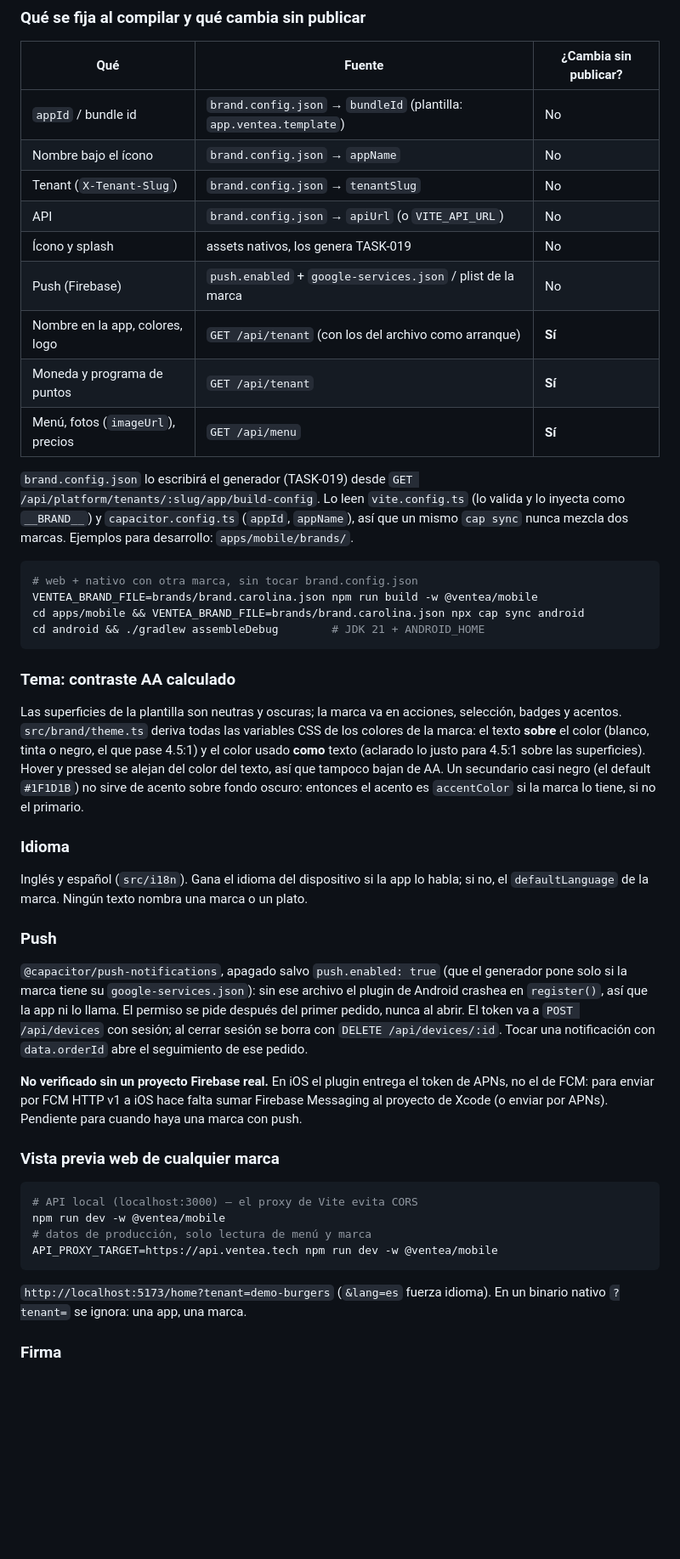
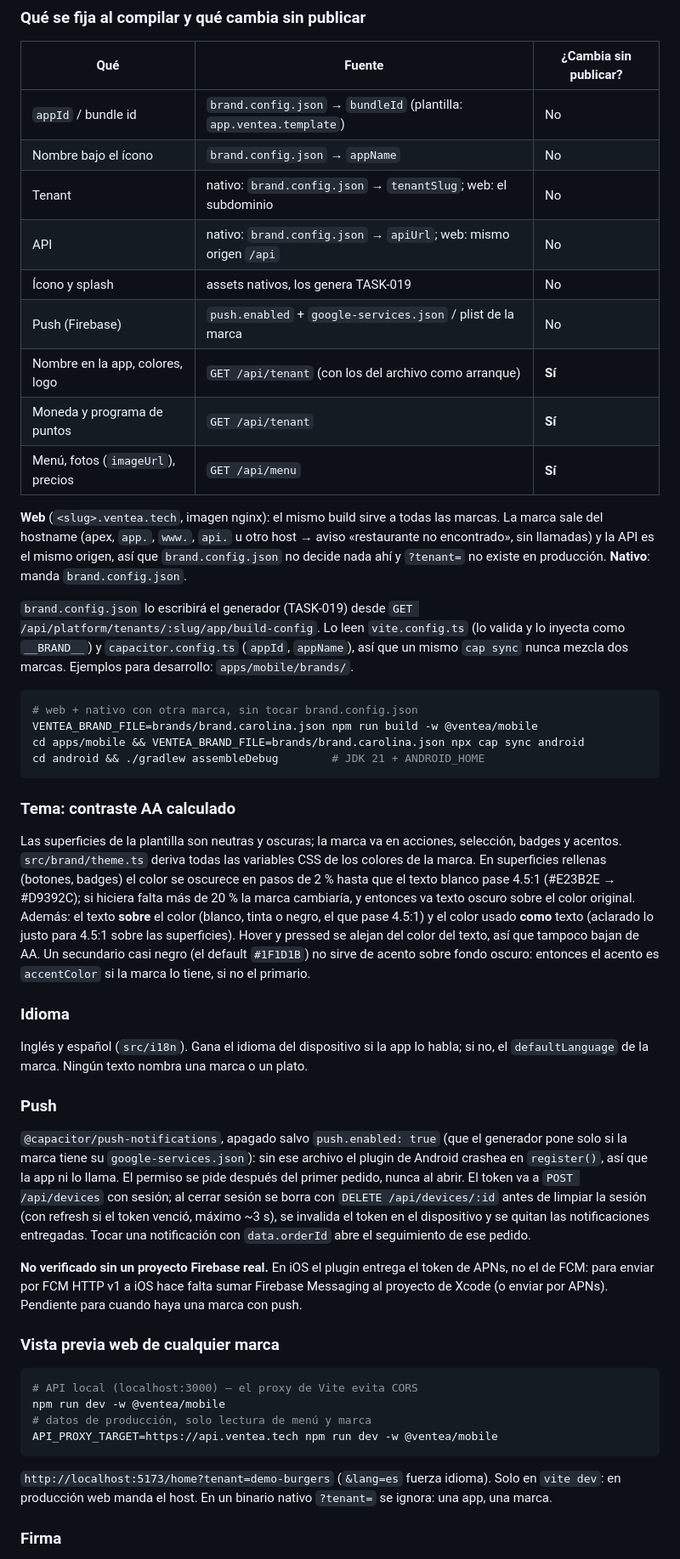
Before and after one commit to MarionMBC/ventea, a Markdown page: docs/white-label.md, the part around the change. Shown at 85% size. Drawn GitHub-style; blank space fills up the shorter version.

Commit message:
docs(white-label): web brand from the host, filled tone, sign-out clean-up
Co-Authored-By: Claude Opus 5.5 (1M context) <noreply@anthropic.com>
Claude-Session: https://claude.ai/code/session_01ALULycQLtYfc7eWjHL6ezh

````diff
--- a/docs/white-label.md
+++ b/docs/white-label.md
@@ -30,13 +30,18 @@ app de Carolina en TASK-018) y cada marca sale de ella con un archivo de configu
 | --------------------------------- | ------------------------------------------------------------------- | --------------------- |
 | `appId` / bundle id               | `brand.config.json` → `bundleId` (plantilla: `app.ventea.template`) | No                    |
 | Nombre bajo el ícono              | `brand.config.json` → `appName`                                     | No                    |
-| Tenant (`X-Tenant-Slug`)          | `brand.config.json` → `tenantSlug`                                  | No                    |
-| API                               | `brand.config.json` → `apiUrl` (o `VITE_API_URL`)                   | No                    |
+| Tenant                            | nativo: `brand.config.json` → `tenantSlug`; web: el subdominio      | No                    |
+| API                               | nativo: `brand.config.json` → `apiUrl`; web: mismo origen `/api`    | No                    |
 | Ícono y splash                    | assets nativos, los genera TASK-019                                 | No                    |
 | Push (Firebase)                   | `push.enabled` + `google-services.json` / plist de la marca         | No                    |
 | Nombre en la app, colores, logo   | `GET /api/tenant` (con los del archivo como arranque)               | **Sí**                |
 | Moneda y programa de puntos       | `GET /api/tenant`                                                   | **Sí**                |
 | Menú, fotos (`imageUrl`), precios | `GET /api/menu`                                                     | **Sí**                |
+
+**Web** (`<slug>.ventea.tech`, imagen nginx): el mismo build sirve a todas las marcas. La
+marca sale del hostname (apex, `app.`, `www.`, `api.` u otro host → aviso «restaurante no
+encontrado», sin llamadas) y la API es el mismo origen, así que `brand.config.json` no
+decide nada ahí y `?tenant=` no existe en producción. **Nativo**: manda `brand.config.json`.
 
 `brand.config.json` lo escribirá el generador (TASK-019) desde
 `GET /api/platform/tenants/:slug/app/build-config`. Lo leen `vite.config.ts` (lo valida y lo
@@ -54,7 +59,10 @@ cd android && ./gradlew assembleDebug        # JDK 21 + ANDROID_HOME
 
 Las superficies de la plantilla son neutras y oscuras; la marca va en acciones,
 selección, badges y acentos. `src/brand/theme.ts` deriva todas las variables CSS de los
-colores de la marca: el texto **sobre** el color (blanco, tinta o negro, el que pase 4.5:1)
+colores de la marca. En superficies rellenas (botones, badges) el color se oscurece en
+pasos de 2 % hasta que el texto blanco pase 4.5:1 (#E23B2E → #D9392C); si hiciera falta más
+de 20 % la marca cambiaría, y entonces va texto oscuro sobre el color original. Además: el
+texto **sobre** el color (blanco, tinta o negro, el que pase 4.5:1)
 y el color usado **como** texto (aclarado lo justo para 4.5:1 sobre las superficies).
 Hover y pressed se alejan del color del texto, así que tampoco bajan de AA. Un secundario
 casi negro (el default `#1F1D1B`) no sirve de acento sobre fondo oscuro: entonces el acento
@@ -71,7 +79,9 @@ Inglés y español (`src/i18n`). Gana el idioma del dispositivo si la app lo hab
 solo si la marca tiene su `google-services.json`): sin ese archivo el plugin de Android
 crashea en `register()`, así que la app ni lo llama. El permiso se pide después del primer
 pedido, nunca al abrir. El token va a `POST /api/devices` con sesión; al cerrar sesión se
-borra con `DELETE /api/devices/:id`. Tocar una notificación con `data.orderId` abre el
+borra con `DELETE /api/devices/:id` antes de limpiar la sesión (con refresh si el token
+venció, máximo ~3 s), se invalida el token en el dispositivo y se quitan las notificaciones
+entregadas. Tocar una notificación con `data.orderId` abre el
 seguimiento de ese pedido.
 
 **No verificado sin un proyecto Firebase real.** En iOS el plugin entrega el token de APNs,
@@ -87,7 +97,7 @@ npm run dev -w @ventea/mobile
 API_PROXY_TARGET=https://api.ventea.tech npm run dev -w @ventea/mobile
 ```
 
-`http://localhost:5173/home?tenant=demo-burgers` (`&lang=es` fuerza idioma). En un binario
+`http://localhost:5173/home?tenant=demo-burgers` (`&lang=es` fuerza idioma). Solo en `vite dev`: en producción web manda el host. En un binario
 nativo `?tenant=` se ignora: una app, una marca.
 
 ### Firma
````
